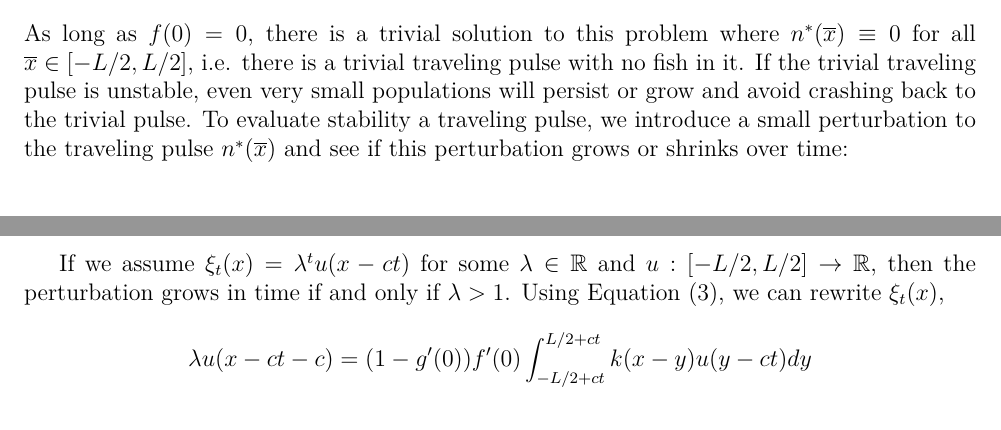
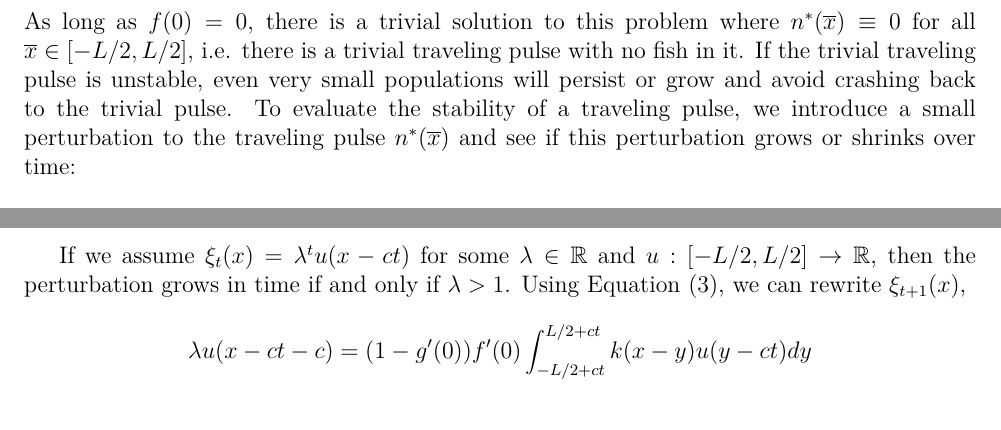
Before and after one commit to PrincetonUniversity/MovingFish, a LaTeX document (Writing/Appendix.tex): two parts of pages 1 and 2 of 4 before the commit and two parts of pages 1 and 2 of 5 after it, joined at a grey line, cut so that both start at the same text. Compiled offline with LaTeX, dvips and Ghostscript.

Commit message:
proofread appendix;

```diff
--- a/Writing/Appendix.tex
+++ b/Writing/Appendix.tex
@@ -37,7 +37,7 @@ The integrodifference equation (\ref{integro}) gives us an expression for $n^*$:
 n^*(\overline{x}-c)&=\int_{-L/2}^{L/2}k(\overline{x}-\overline{y})f(n^*(\overline{y})-g(n^*(\overline{y})))d\overline y \notag
 \\ \Rightarrow n^*(\overline{x})&=\int_{-L/2}^{L/2}k(\overline{x}+c-\overline{y})f(n^*(\overline{y})-g(n^*(\overline{y}))d\overline y  \label{pulse}
 \end{align}
-As long as $f(0)=0$, there is a trivial solution to this problem where $n^*(\overline{x})\equiv 0$ for all $\overline{x}\in[-L/2,L/2]$, i.e. there is a trivial traveling pulse with no fish in it.  If the trivial traveling pulse is unstable, even very small populations will persist or grow and avoid crashing back to the trivial pulse.  To evaluate stability a traveling pulse, we introduce a small perturbation to the traveling pulse $n^*(\overline{x})$ and see if this perturbation grows or shrinks over time:
+As long as $f(0)=0$, there is a trivial solution to this problem where $n^*(\overline{x})\equiv 0$ for all $\overline{x}\in[-L/2,L/2]$, i.e. there is a trivial traveling pulse with no fish in it.  If the trivial traveling pulse is unstable, even very small populations will persist or grow and avoid crashing back to the trivial pulse.  To evaluate the stability of a traveling pulse, we introduce a small perturbation to the traveling pulse $n^*(\overline{x})$ and see if this perturbation grows or shrinks over time:
 
 \begin{align}
 n_t(x)&=n^*(\overline{x})+\xi_t(x) \notag
@@ -49,7 +49,7 @@ n_t(x)&=n^*(\overline{x})+\xi_t(x) \notag
 \end{align}
 
 
-If we assume $\xi_t(x)=\lambda^tu(x-ct)$ for some $\lambda\in\R$ and $u:[-L/2,L/2]\to\R$, then the perturbation grows in time if and only if $\lambda >1$.  Using Equation (\ref{perturb}), we can rewrite $\xi_t(x)$,
+If we assume $\xi_t(x)=\lambda^tu(x-ct)$ for some $\lambda\in\R$ and $u:[-L/2,L/2]\to\R$, then the perturbation grows in time if and only if $\lambda >1$.  Using Equation (\ref{perturb}), we can rewrite $\xi_{t+1}(x)$,
 \begin{align*}
 \lambda u(x-ct-c)&=(1-g'(0))f'(0)\int_{-L/2+ct}^{L/2+ct}k(x-y)u(y-ct)dy
 \\ \\\Rightarrow \lambda u(\overline{x})&=(1-g'(0))f'(0)\int_{-L/2}^{L/2}k(\overline{x}+c-\overline{y})u(\overline{y})dy
```
Also changed, not shown: Writing/Appendix.pdf, Writing/Appendix.tex (2 more changed lines).
